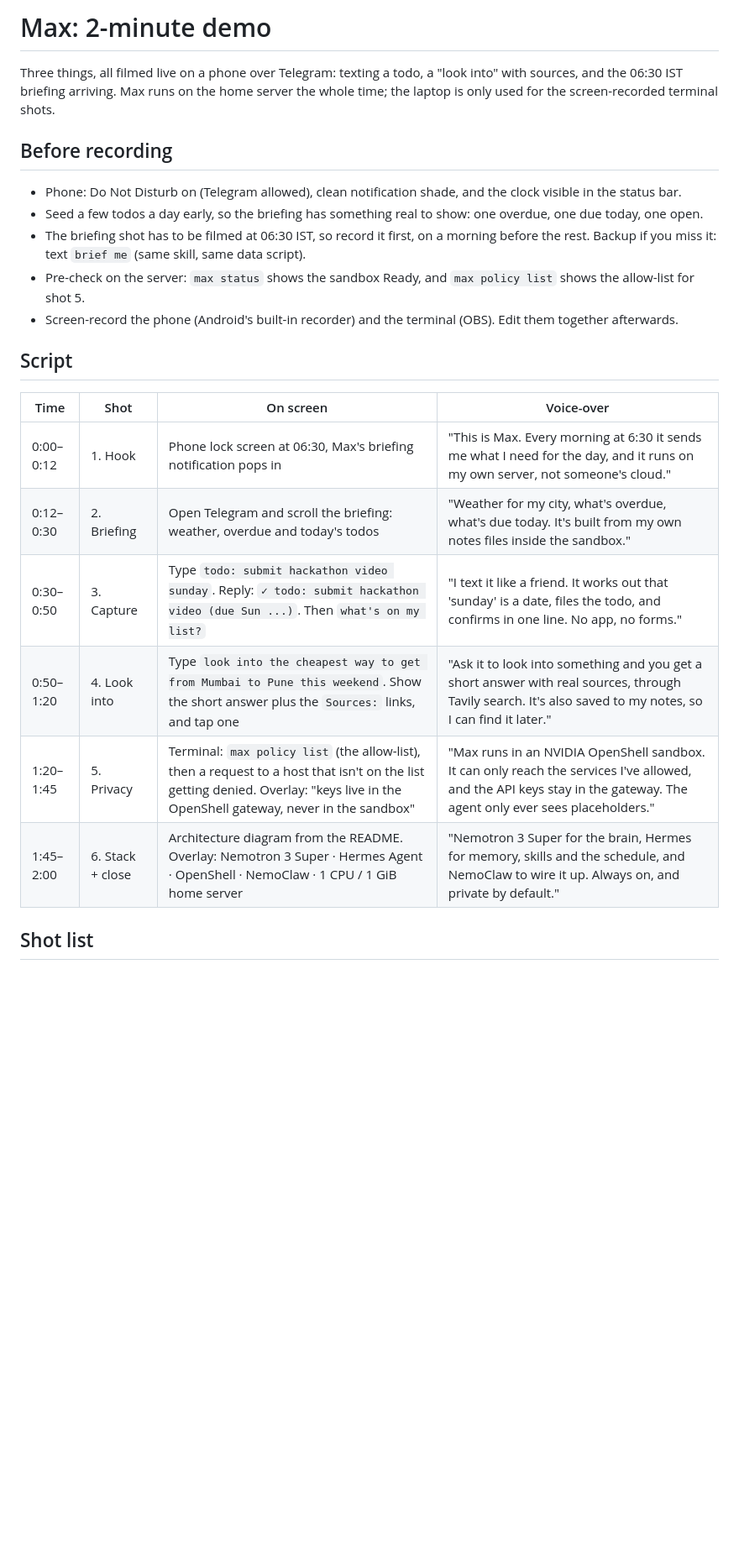
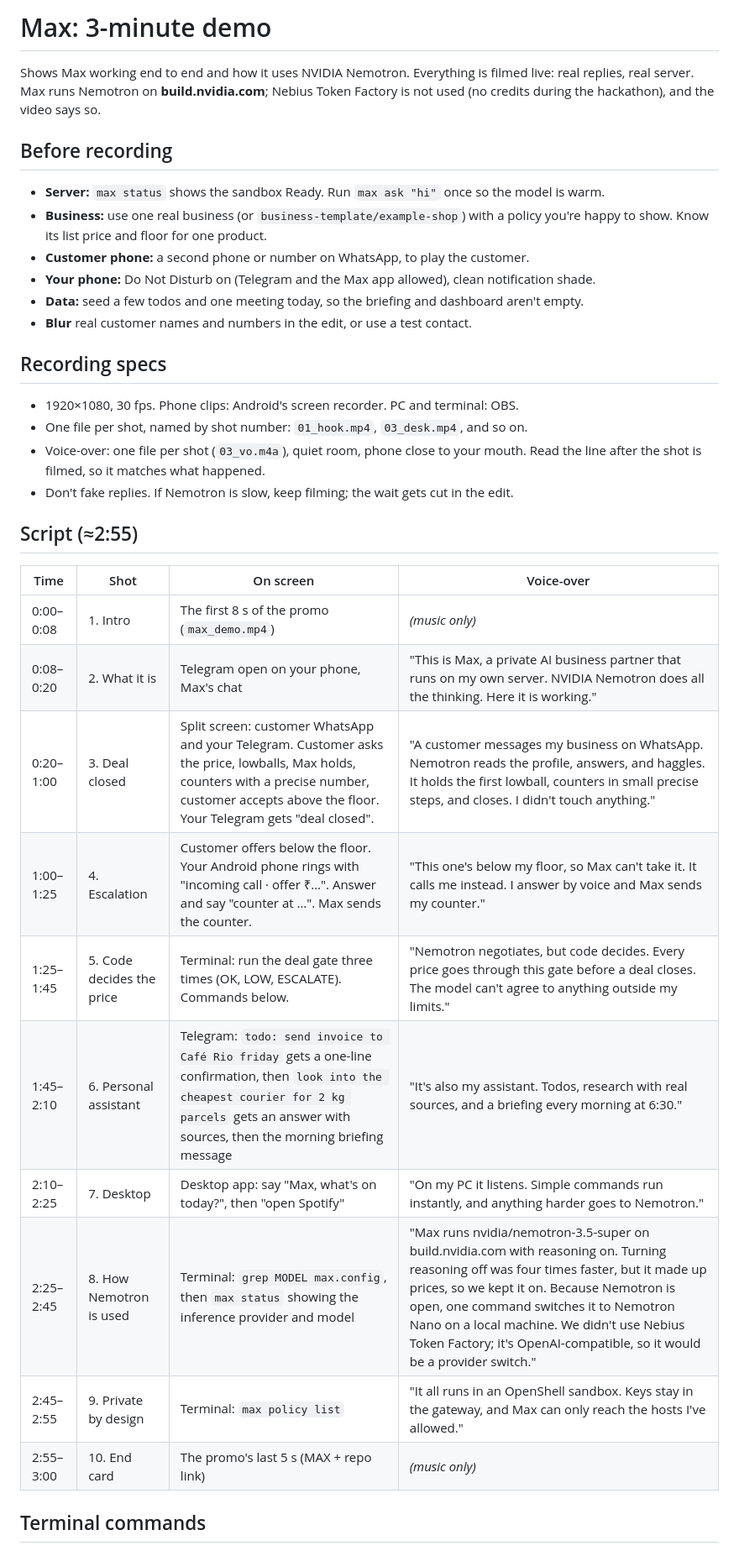
Before and after one commit to nihalayoob07/max-assistant, a Markdown page: DEMO.md, the part around one of its changes. Shown at 84% size. Drawn GitHub-style; blank space fills up the shorter version.

Commit message:
DEMO: 3-minute script for the demo video

```diff
--- a/DEMO.md
+++ b/DEMO.md
@@ -1,25 +1,37 @@
-# Max: 2-minute demo
+# Max: 3-minute demo
 
-Three things, all filmed live on a phone over Telegram: texting a todo, a "look into" with sources, and the 06:30 IST briefing arriving. Max runs on the home server the whole time; the laptop is only used for the screen-recorded terminal shots.
+Shows Max working end to end and how it uses NVIDIA Nemotron. Everything is filmed live: real replies, real server. Max runs Nemotron on **build.nvidia.com**; Nebius Token Factory is not used (no credits during the hackathon), and the video says so.
 
 ## Before recording
 
-- Phone: Do Not Disturb on (Telegram allowed), clean notification shade, and the clock visible in the status bar.
-- Seed a few todos a day early, so the briefing has something real to show: one overdue, one due today, one open.
-- The briefing shot has to be filmed at 06:30 IST, so record it first, on a morning before the rest. Backup if you miss it: text `brief me` (same skill, same data script).
-- Pre-check on the server: `max status` shows the sandbox Ready, and `max policy list` shows the allow-list for shot 5.
-- Screen-record the phone (Android's built-in recorder) and the terminal (OBS). Edit them together afterwards.
+- **Server:** `max status` shows the sandbox Ready. Run `max ask "hi"` once so the model is warm.
+- **Business:** use one real business (or `business-template/example-shop`) with a policy you're happy to show. Know its list price and floor for one product.
+- **Customer phone:** a second phone or number on WhatsApp, to play the customer.
+- **Your phone:** Do Not Disturb on (Telegram and the Max app allowed), clean notification shade.
+- **Data:** seed a few todos and one meeting today, so the briefing and dashboard aren't empty.
+- **Blur** real customer names and numbers in the edit, or use a test contact.
 
-## Script
+## Recording specs
+
+- 1920×1080, 30 fps. Phone clips: Android's screen recorder. PC and terminal: OBS.
+- One file per shot, named by shot number: `01_hook.mp4`, `03_desk.mp4`, and so on.
+- Voice-over: one file per shot (`03_vo.m4a`), quiet room, phone close to your mouth. Read the line after the shot is filmed, so it matches what happened.
+- Don't fake replies. If Nemotron is slow, keep filming; the wait gets cut in the edit.
+
+## Script (≈2:55)
 
 | Time | Shot | On screen | Voice-over |
 |---|---|---|---|
-| 0:00–0:12 | 1. Hook | Phone lock screen at 06:30, Max's briefing notification pops in | "This is Max. Every morning at 6:30 it sends me what I need for the day, and it runs on my own server, not someone's cloud." |
-| 0:12–0:30 | 2. Briefing | Open Telegram and scroll the briefing: weather, overdue and today's todos | "Weather for my city, what's overdue, what's due today. It's built from my own notes files inside the sandbox." |
-| 0:30–0:50 | 3. Capture | Type `todo: submit hackathon video sunday`. Reply: `✓ todo: submit hackathon video (due Sun ...)`. Then `what's on my list?` | "I text it like a friend. It works out that 'sunday' is a date, files the todo, and confirms in one line. No app, no forms." |
-| 0:50–1:20 | 4. Look into | Type `look into the cheapest way to get from Mumbai to Pune this weekend`. Show the short answer plus the `Sources:` links, and tap one | "Ask it to look into something and you get a short answer with real sources, through Tavily search. It's also saved to my notes, so I can find it later." |
-| 1:20–1:45 | 5. Privacy | Terminal: `max policy list` (the allow-list), then a request to a host that isn't on the list getting denied. Overlay: "keys live in the OpenShell gateway, never in the sandbox" | "Max runs in an NVIDIA OpenShell sandbox. It can only reach the services I've allowed, and the API keys stay in the gateway. The agent only ever sees placeholders." |
-| 1:45–2:00 | 6. Stack + close | Architecture diagram from the README. Overlay: Nemotron 3 Super · Hermes Agent · OpenShell · NemoClaw · 1 CPU / 1 GiB home server | "Nemotron 3 Super for the brain, Hermes for memory, skills and the schedule, and NemoClaw to wire it up. Always on, and private by default." |
+| 0:00–0:08 | 1. Intro | The first 8 s of the promo (`max_demo.mp4`) | *(music only)* |
+| 0:08–0:20 | 2. What it is | Telegram open on your phone, Max's chat | "This is Max, a private AI business partner that runs on my own server. NVIDIA Nemotron does all the thinking. Here it is working." |
+| 0:20–1:00 | 3. Deal closed | Split screen: customer WhatsApp and your Telegram. Customer asks the price, lowballs, Max holds, counters with a precise number, customer accepts above the floor. Your Telegram gets "deal closed". | "A customer messages my business on WhatsApp. Nemotron reads the profile, answers, and haggles. It holds the first lowball, counters in small precise steps, and closes. I didn't touch anything." |
+| 1:00–1:25 | 4. Escalation | Customer offers below the floor. Your Android phone rings with "incoming call · offer ₹…". Answer and say "counter at …". Max sends the counter. | "This one's below my floor, so Max can't take it. It calls me instead. I answer by voice and Max sends my counter." |
+| 1:25–1:45 | 5. Code decides the price | Terminal: run the deal gate three times (OK, LOW, ESCALATE). Commands below. | "Nemotron negotiates, but code decides. Every price goes through this gate before a deal closes. The model can't agree to anything outside my limits." |
+| 1:45–2:10 | 6. Personal assistant | Telegram: `todo: send invoice to Café Rio friday` gets a one-line confirmation, then `look into the cheapest courier for 2 kg parcels` gets an answer with sources, then the morning briefing message | "It's also my assistant. Todos, research with real sources, and a briefing every morning at 6:30." |
+| 2:10–2:25 | 7. Desktop | Desktop app: say "Max, what's on today?", then "open Spotify" | "On my PC it listens. Simple commands run instantly, and anything harder goes to Nemotron." |
+| 2:25–2:45 | 8. How Nemotron is used | Terminal: `grep MODEL max.config`, then `max status` showing the inference provider and model | "Max runs nvidia/nemotron-3.5-super on build.nvidia.com with reasoning on. Turning reasoning off was four times faster, but it made up prices, so we kept it on. Because Nemotron is open, one command switches it to Nemotron Nano on a local machine. We didn't use Nebius Token Factory; it's OpenAI-compatible, so it would be a provider switch." |
+| 2:45–2:55 | 9. Private by design | Terminal: `max policy list` | "It all runs in an OpenShell sandbox. Keys stay in the gateway, and Max can only reach the hosts I've allowed." |
+| 2:55–3:00 | 10. End card | The promo's last 5 s (MAX + repo link) | *(music only)* |
 
-## Shot list
+## Terminal commands
 
```
Also changed, not shown: other parts of DEMO.md (+17 -12 lines).
